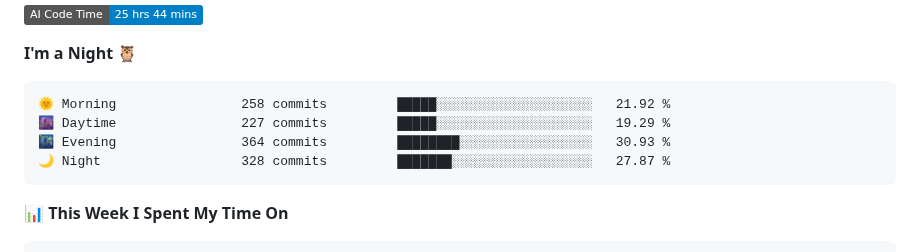
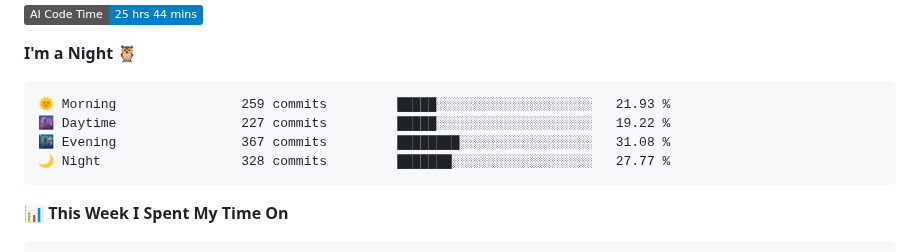
Before and after one commit to icegotcha/icegotcha, a Markdown page: README.md, the part around one of its changes. Drawn GitHub-style; badges without logos.

Commit message:
Updated with Dev Metrics

````diff
--- a/README.md
+++ b/README.md
@@ -72,10 +72,10 @@ Feel free to checkout my personal website → [icegotcha.me](https://icegotcha.m
 **I'm a Night 🦉**
 
 ```text
-🌞 Morning                258 commits         █████░░░░░░░░░░░░░░░░░░░░   21.92 %
-🌆 Daytime                227 commits         █████░░░░░░░░░░░░░░░░░░░░   19.29 %
-🌃 Evening                364 commits         ████████░░░░░░░░░░░░░░░░░   30.93 %
-🌙 Night                  328 commits         ███████░░░░░░░░░░░░░░░░░░   27.87 %
+🌞 Morning                259 commits         █████░░░░░░░░░░░░░░░░░░░░   21.93 %
+🌆 Daytime                227 commits         █████░░░░░░░░░░░░░░░░░░░░   19.22 %
+🌃 Evening                367 commits         ████████░░░░░░░░░░░░░░░░░   31.08 %
+🌙 Night                  328 commits         ███████░░░░░░░░░░░░░░░░░░   27.77 %
 ```
 
 
````
Also changed, not shown: other parts of README.md (+1 -1 lines), assets/bar_graph.png.
